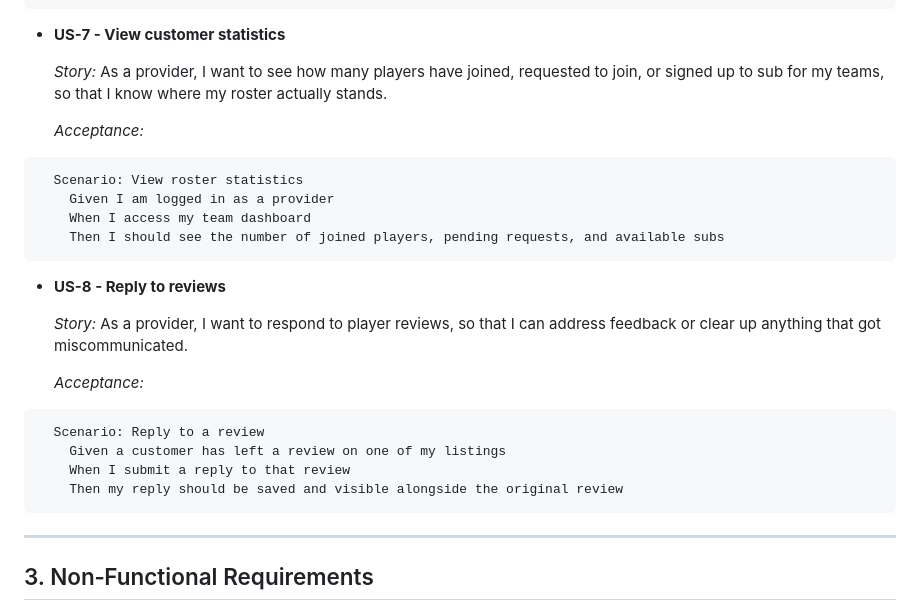
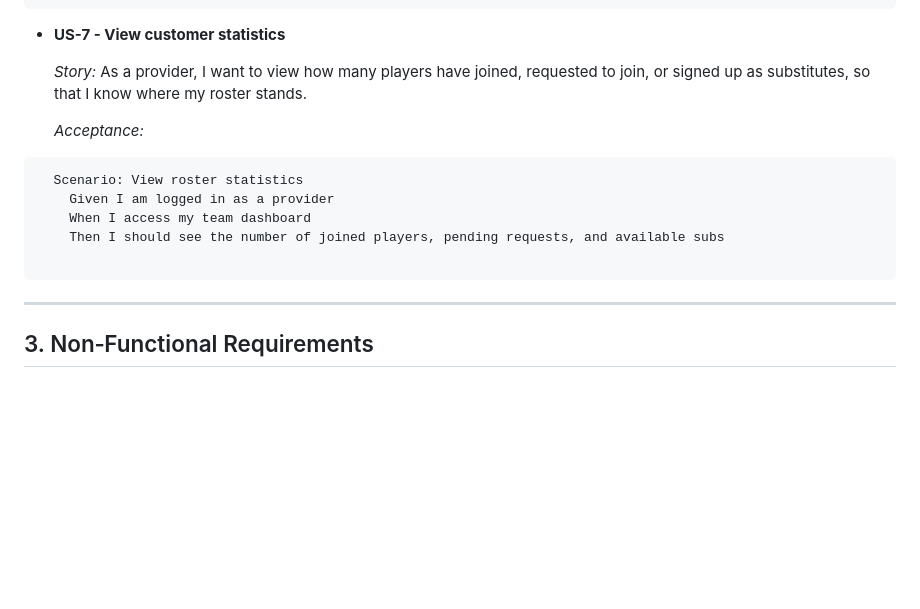
Before and after one commit to Amariiscool1234/su-team6, a Markdown page: LeagueFinder.md, the part around one of its changes. Rendered like a GitHub page; blank space fills up the shorter version.

````diff
--- a/LeagueFinder.md
+++ b/LeagueFinder.md
@@ -135,7 +129,7 @@
 
 - **US-7 - View customer statistics**
 
-  _Story:_ As a provider, I want to see how many players have joined, requested to join, or signed up to sub for my teams, so that I know where my roster actually stands.
+  _Story:_ As a provider, I want to view how many players have joined, requested to join, or signed up as substitutes, so that I know where my roster stands.
 
   _Acceptance:_
 ```gherkin
@@ -143,18 +137,7 @@
     Given I am logged in as a provider
     When I access my team dashboard
     Then I should see the number of joined players, pending requests, and available subs
-```
 
-- **US-8 - Reply to reviews**
-
-  _Story:_ As a provider, I want to respond to player reviews, so that I can address feedback or clear up anything that got miscommunicated.
-
-  _Acceptance:_
-```gherkin
-  Scenario: Reply to a review
-    Given a customer has left a review on one of my listings
-    When I submit a reply to that review
-    Then my reply should be saved and visible alongside the original review
 ```
 
 ---
````
Also changed, not shown: other parts of LeagueFinder.md (+26 -32 lines).
